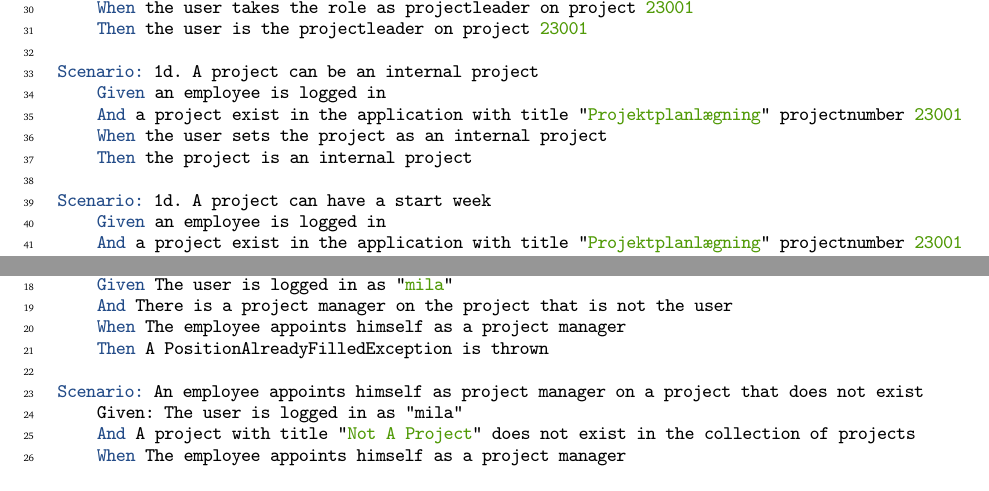
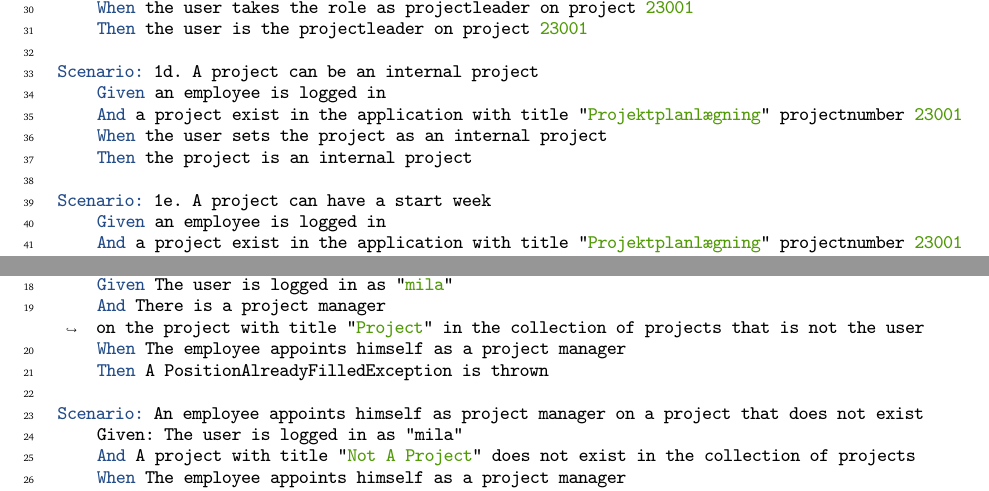
Before and after one commit to rwiuff/02161ExamProject, a LaTeX document (RequirementsAndDesign/rapport_13_1.tex, which reads RequirementsAndDesign/Sections/01Requirements.tex): two parts of pages 7 and 11 of 21, joined at a grey line, cut so that both start at the same text. Compiled offline with pdfLaTeX.

Commit message:
Update on Overleaf.

```diff
--- a/RequirementsAndDesign/Sections/01Requirements.tex
+++ b/RequirementsAndDesign/Sections/01Requirements.tex
@@ -204,7 +204,7 @@ Scenario: 1d. A project can be an internal project
     When the user sets the project as an internal project
     Then the project is an internal project
 
-Scenario: 1d. A project can have a start week
+Scenario: 1e. A project can have a start week
     Given an employee is logged in
     And a project exist in the application with title "Projektplanlægning" projectnumber 23001
     When the user sets the start week to 2304
@@ -417,7 +417,7 @@ Scenario: An employee appoints himself as project manager on a project where the
 #ALTERNATIVE SCENARIOS
 Scenario: An employee appoints himself as project manager on a project where there is already one.
     Given The user is logged in as "mila"
-    And There is a project manager on the project that is not the user
+    And There is a project manager on the project with title "Project" in the collection of projects that is not the user
     When The employee appoints himself as a project manager
     Then A PositionAlreadyFilledException is thrown
 
```
Also changed, not shown: RequirementsAndDesign/Sections/01Requirements.tex (2 more changed lines).
